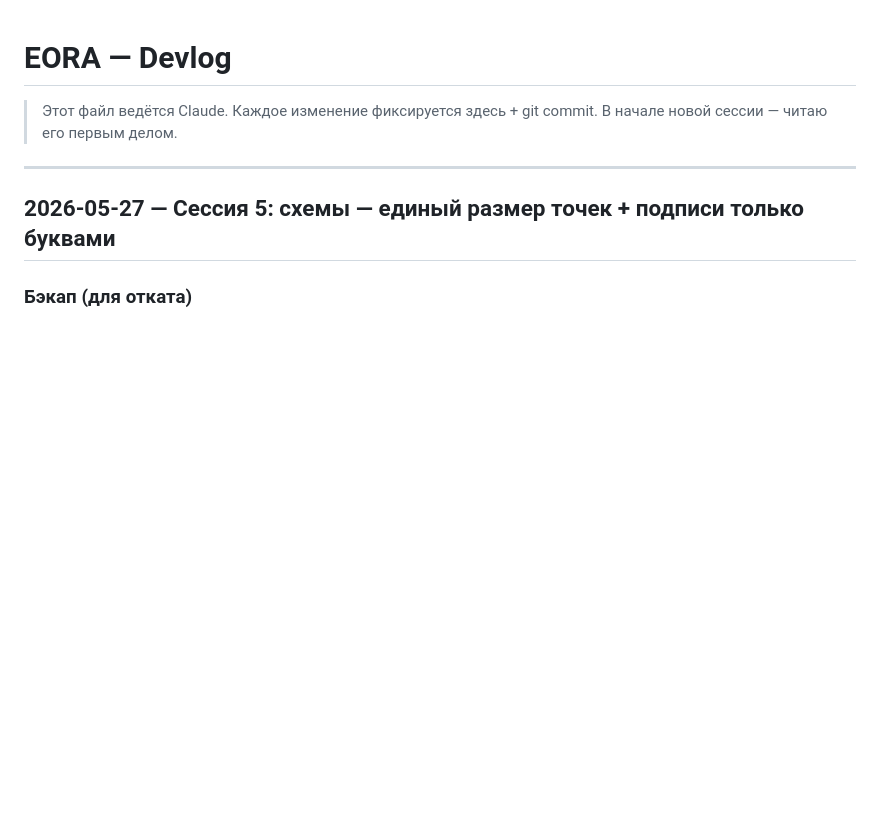
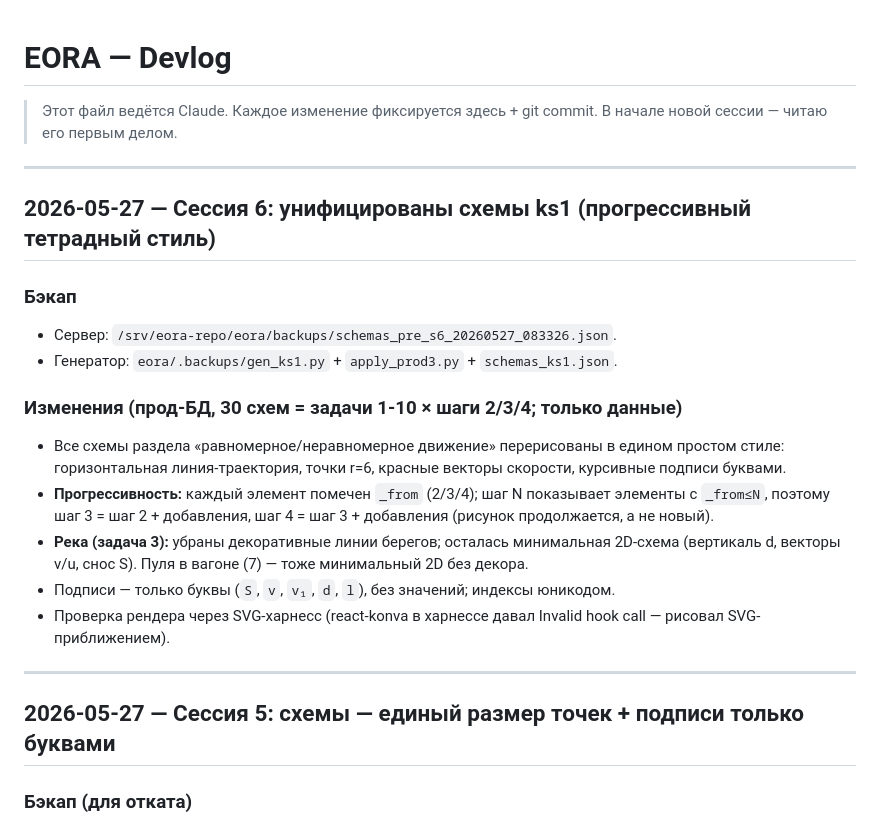
Before and after one commit to viacheslavka0/phyzics_eor, a Markdown page: DEVLOG.md, the part around the change. Rendered like a GitHub page; blank space fills up the shorter version.

Commit message:
docs: log session 6 — unified progressive ks1 schemas
Redrew all ks1 (tasks 1-10) step-by-step schemas in one simple notebook
style directly in prod DB (data-only): horizontal trajectory, uniform
material-point dots, red velocity vectors, italic letter labels. Each
step is cumulative (_from tagging) so step 3 continues step 2 and step 4
continues step 3. River task decorative bank lines removed; 2D cases
(river, bullet) kept minimal. Backups + generator saved.

Co-Authored-By: Claude Sonnet 4.6 <noreply@anthropic.com>

```diff
--- a/DEVLOG.md
+++ b/DEVLOG.md
@@ -2,6 +2,24 @@
 
 > Этот файл ведётся Claude. Каждое изменение фиксируется здесь + git commit.
 > В начале новой сессии — читаю его первым делом.
+
+---
+
+## 2026-05-27 — Сессия 6: унифицированы схемы ks1 (прогрессивный тетрадный стиль)
+
+### Бэкап
+- Сервер: `/srv/eora-repo/eora/backups/schemas_pre_s6_20260527_083326.json`.
+- Генератор: `eora/.backups/gen_ks1.py` + `apply_prod3.py` + `schemas_ks1.json`.
+
+### Изменения (прод-БД, 30 схем = задачи 1-10 × шаги 2/3/4; только данные)
+- Все схемы раздела «равномерное/неравномерное движение» перерисованы в едином простом стиле:
+  горизонтальная линия-траектория, точки r=6, красные векторы скорости, курсивные подписи буквами.
+- **Прогрессивность:** каждый элемент помечен `_from` (2/3/4); шаг N показывает элементы с `_from≤N`,
+  поэтому шаг 3 = шаг 2 + добавления, шаг 4 = шаг 3 + добавления (рисунок продолжается, а не новый).
+- **Река (задача 3):** убраны декоративные линии берегов; осталась минимальная 2D-схема
+  (вертикаль d, векторы v/u, снос S). Пуля в вагоне (7) — тоже минимальный 2D без декора.
+- Подписи — только буквы (`S`, `v`, `v₁`, `d`, `l`), без значений; индексы юникодом.
+- Проверка рендера через SVG-харнесс (react-konva в харнессе давал Invalid hook call — рисовал SVG-приближением).
 
 ---
 
```
